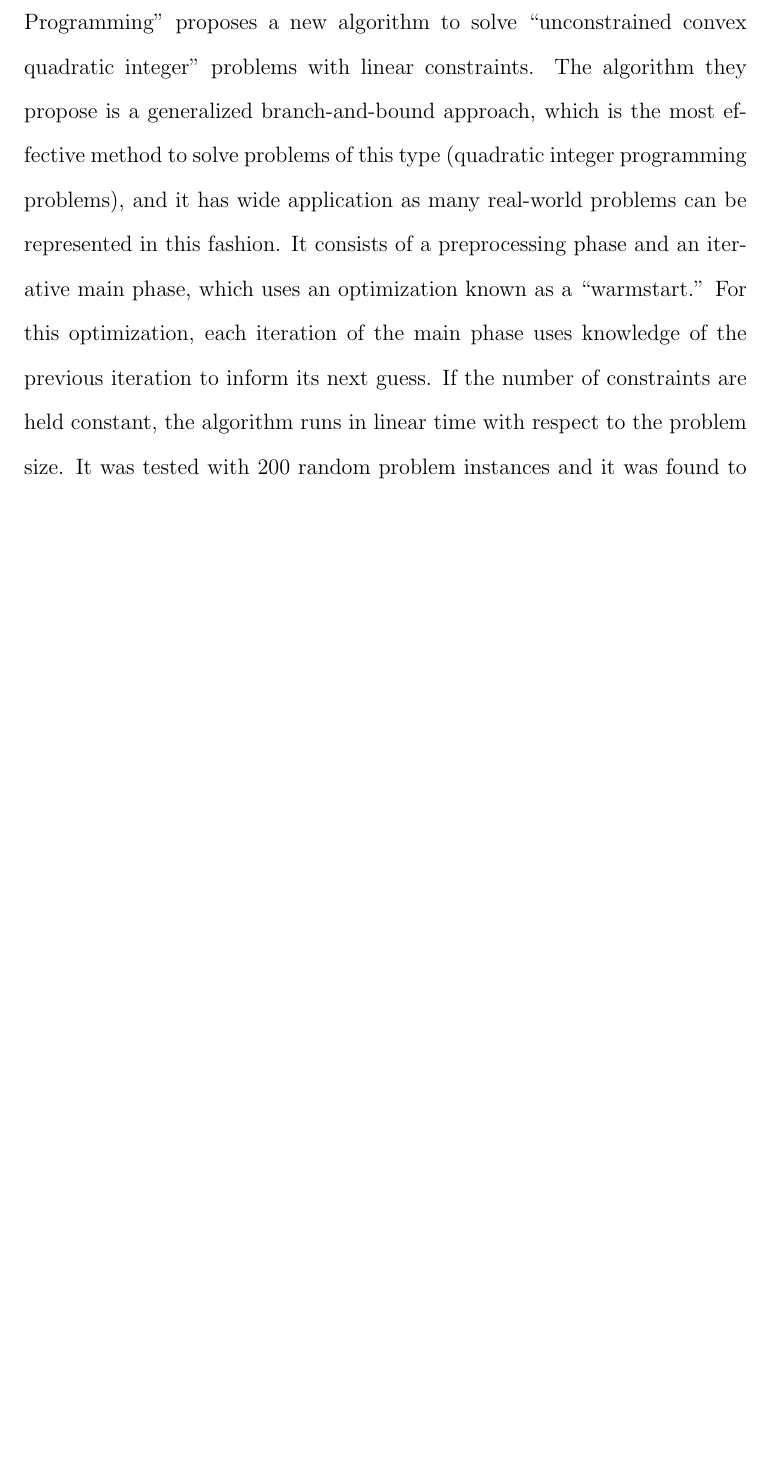
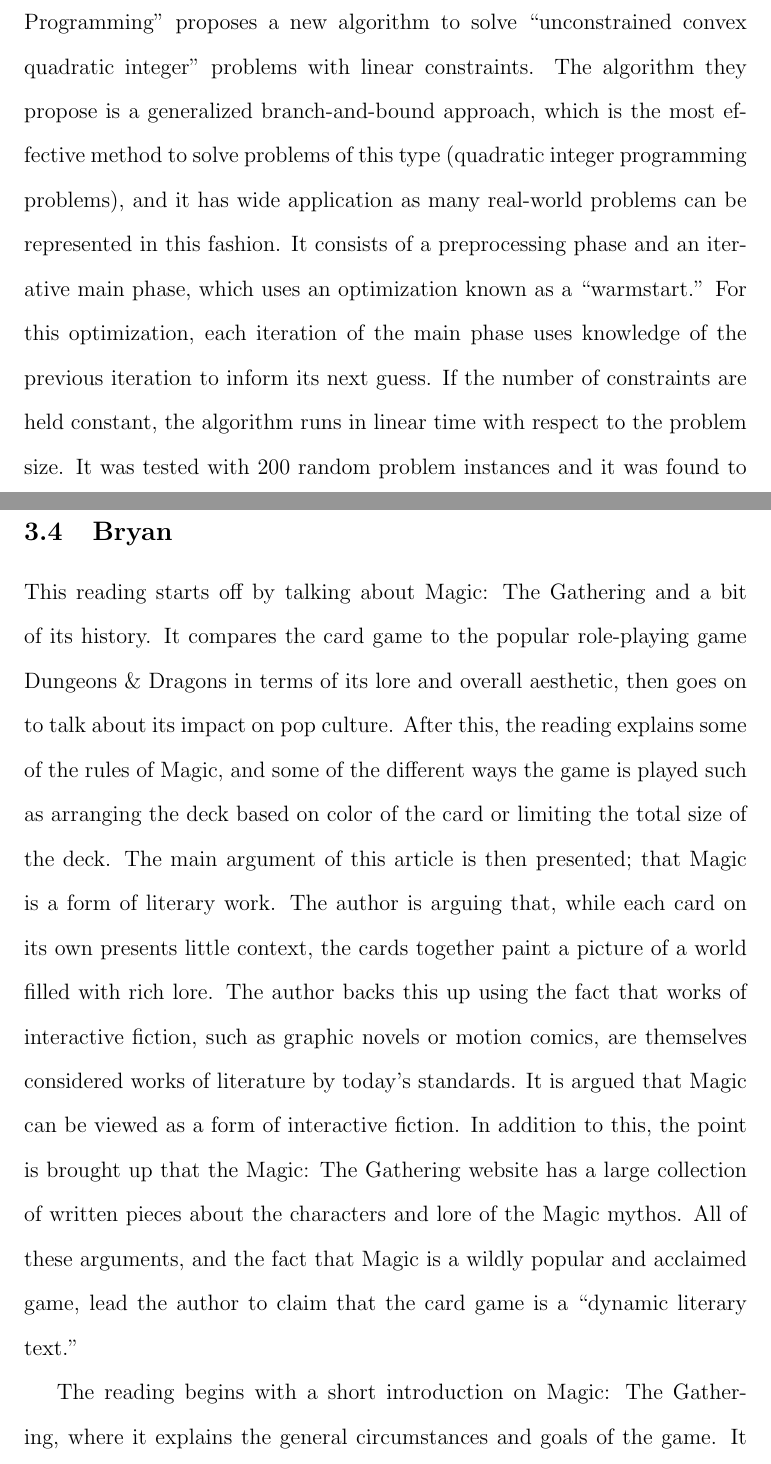
Before and after one commit to 0x326/miami-university-cse-464-group-project, a LaTeX document (writeups/Project Report.tex): part of page 6 of 7 before the commit and two parts of pages 6 and 7 of 9 after it, the two joined at a grey line, cut so that both start at the same text, the shorter picture padded with empty space. Compiled offline with pdfLaTeX.

Commit message:
Add Bryan's summaries

```diff
--- a/writeups/Project Report.tex
+++ b/writeups/Project Report.tex
@@ -146,3 +146,30 @@
 If the number of constraints are held constant,
 the algorithm runs in linear time with respect to the problem size.
 It was tested with 200 random problem instances and it was found to outperform IBM CPLEX by a moderate measure.
+
+\subsection{Bryan}
+
+This reading starts off by talking about Magic: The Gathering and a bit of its history.
+It compares the card game to the popular role-playing game
+Dungeons \& Dragons in terms of its lore and overall aesthetic,
+then goes on to talk about its impact on pop culture.
+After this, the reading explains some of the rules of Magic,
+and some of the different ways the game is played such as arranging the deck based on color of the card or
+limiting the total size of the deck.
+The main argument of this article is then presented;
+that Magic is a form of literary work.
+The author is arguing that,
+while each card on its own presents little context,
+the cards together paint a picture of a world filled with rich lore.
+The author backs this up using the fact that works of interactive fiction,
+such as graphic novels or motion comics,
+are themselves considered works of literature by today’s standards.
+It is argued that Magic can be viewed as a form of interactive fiction.
+In addition to this, the point is brought up that the Magic: The Gathering website
+has a large collection of written pieces about the characters and lore of the Magic mythos.
+All of these arguments, and the fact that Magic is a wildly popular and acclaimed game,
+lead the author to claim that the card game is a \enquote{dynamic literary text.}
+
+The reading begins with a short introduction on Magic: The Gathering,
+where it explains the general circumstances and goals of the game.
+It then moves on to discuss the purpose of the reading;
```
Also changed, not shown: writeups/Project Report.tex (25 more changed lines).
